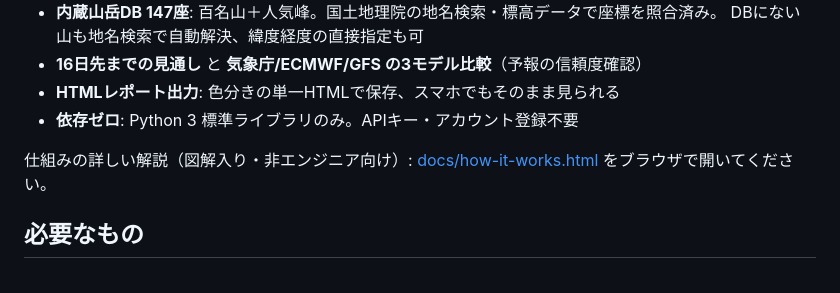
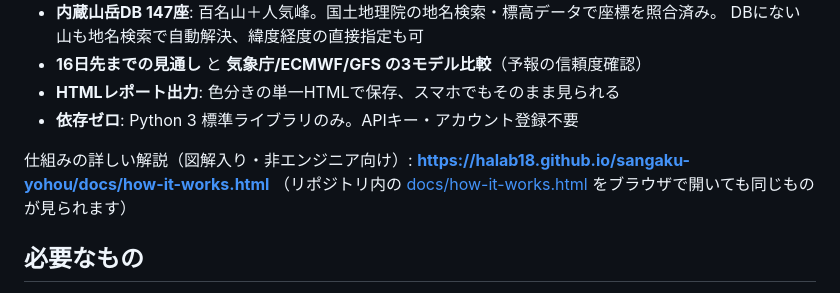
Before and after one commit to HALab18/sangaku-yohou, a Markdown page: README.md, the part around the change. Rendered like a GitHub page.

Commit message:
READMEにGitHub Pages上の解説ページURLを追記
Co-Authored-By: Claude Fable 5 <noreply@anthropic.com>

```diff
--- a/README.md
+++ b/README.md
@@ -28,7 +28,9 @@ python scripts/mountain_weather.py --name 燕岳
 - **HTMLレポート出力**: 色分きの単一HTMLで保存、スマホでもそのまま見られる
 - **依存ゼロ**: Python 3 標準ライブラリのみ。APIキー・アカウント登録不要
 
-仕組みの詳しい解説（図解入り・非エンジニア向け）: [docs/how-it-works.html](docs/how-it-works.html) をブラウザで開いてください。
+仕組みの詳しい解説（図解入り・非エンジニア向け）:
+**[https://halab18.github.io/sangaku-yohou/docs/how-it-works.html](https://halab18.github.io/sangaku-yohou/docs/how-it-works.html)**
+（リポジトリ内の [docs/how-it-works.html](docs/how-it-works.html) をブラウザで開いても同じものが見られます）
 
 ## 必要なもの
 
```
